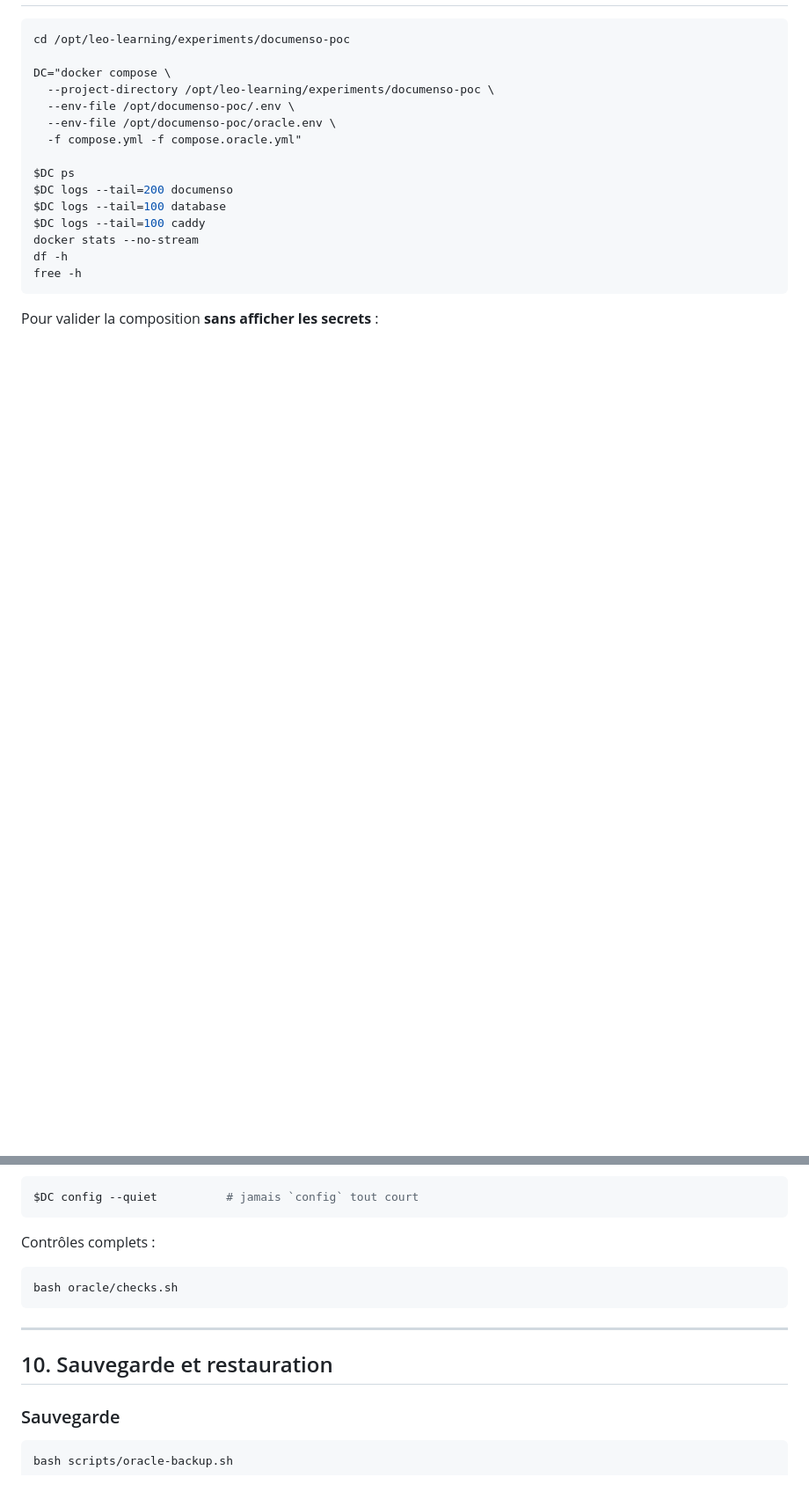
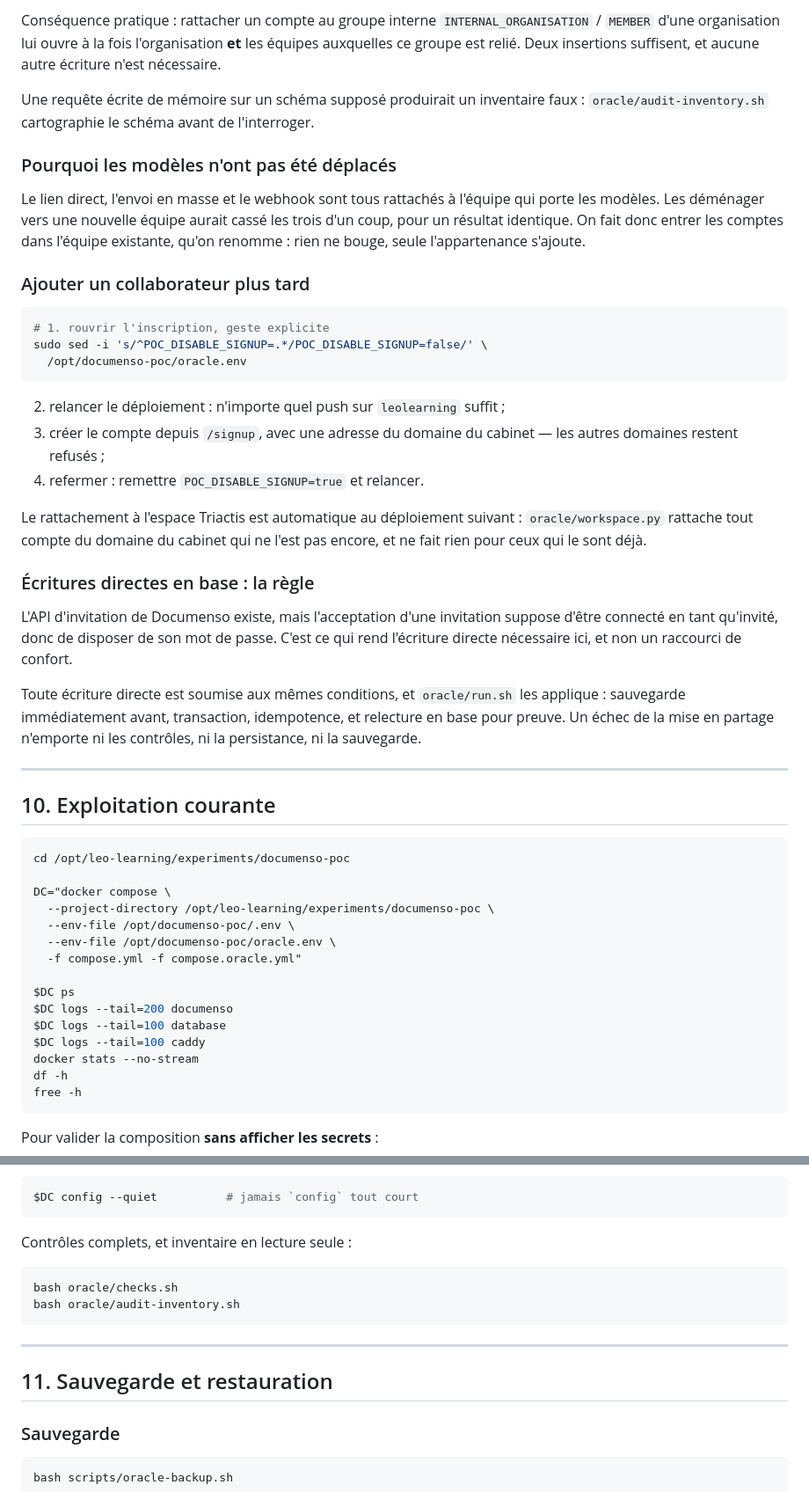
Before and after one commit to leojacques-code/leo-learning, a Markdown page: experiments/documenso-poc/ORACLE_DEPLOYMENT.md, 2 parts joined by grey strips. Shown at 88% size. GitHub-like rendering; blank space fills up the shorter version.

````diff
--- a/experiments/documenso-poc/ORACLE_DEPLOYMENT.md
+++ b/experiments/documenso-poc/ORACLE_DEPLOYMENT.md
@@ -271,3 +331,51 @@ la sonde externe du workflow.
+Conséquence pratique : rattacher un compte au groupe interne
+`INTERNAL_ORGANISATION` / `MEMBER` d'une organisation lui ouvre à la fois
+l'organisation **et** les équipes auxquelles ce groupe est relié. Deux
+insertions suffisent, et aucune autre écriture n'est nécessaire.
+
+Une requête écrite de mémoire sur un schéma supposé produirait un inventaire
+faux : `oracle/audit-inventory.sh` cartographie le schéma avant de l'interroger.
+
+### Pourquoi les modèles n'ont pas été déplacés
+
+Le lien direct, l'envoi en masse et le webhook sont tous rattachés à l'équipe
+qui porte les modèles. Les déménager vers une nouvelle équipe aurait cassé les
+trois d'un coup, pour un résultat identique. On fait donc entrer les comptes
+dans l'équipe existante, qu'on renomme : rien ne bouge, seule l'appartenance
+s'ajoute.
+
+### Ajouter un collaborateur plus tard
+
+```bash
+# 1. rouvrir l'inscription, geste explicite
+sudo sed -i 's/^POC_DISABLE_SIGNUP=.*/POC_DISABLE_SIGNUP=false/' \
+  /opt/documenso-poc/oracle.env
+```
+
+2. relancer le déploiement : n'importe quel push sur `leolearning` suffit ;
+3. créer le compte depuis `/signup`, avec une adresse du domaine du cabinet —
+   les autres domaines restent refusés ;
+4. refermer : remettre `POC_DISABLE_SIGNUP=true` et relancer.
+
+Le rattachement à l'espace Triactis est automatique au déploiement suivant :
+`oracle/workspace.py` rattache tout compte du domaine du cabinet qui ne l'est
+pas encore, et ne fait rien pour ceux qui le sont déjà.
+
+### Écritures directes en base : la règle
+
+L'API d'invitation de Documenso existe, mais l'acceptation d'une invitation
+suppose d'être connecté en tant qu'invité, donc de disposer de son mot de
+passe. C'est ce qui rend l'écriture directe nécessaire ici, et non un raccourci
+de confort.
+
+Toute écriture directe est soumise aux mêmes conditions, et `oracle/run.sh`
+les applique : sauvegarde immédiatement avant, transaction, idempotence, et
+relecture en base pour preuve. Un échec de la mise en partage n'emporte ni les
+contrôles, ni la persistance, ni la sauvegarde.
+
+---
+
+## 10. Exploitation courante
 
 ```bash
 cd /opt/leo-learning/experiments/documenso-poc
@@ -293,15 +401,16 @@ Pour valider la composition **sans afficher les secrets** :
 $DC config --quiet          # jamais `config` tout court
 ```
 
-Contrôles complets :
+Contrôles complets, et inventaire en lecture seule :
 
 ```bash
 bash oracle/checks.sh
+bash oracle/audit-inventory.sh
 ```
 
 ---
 
-## 10. Sauvegarde et restauration
+## 11. Sauvegarde et restauration
 
 ### Sauvegarde
 
````
Also changed, not shown: other parts of experiments/documenso-poc/ORACLE_DEPLOYMENT.md (+79 -16 lines).
